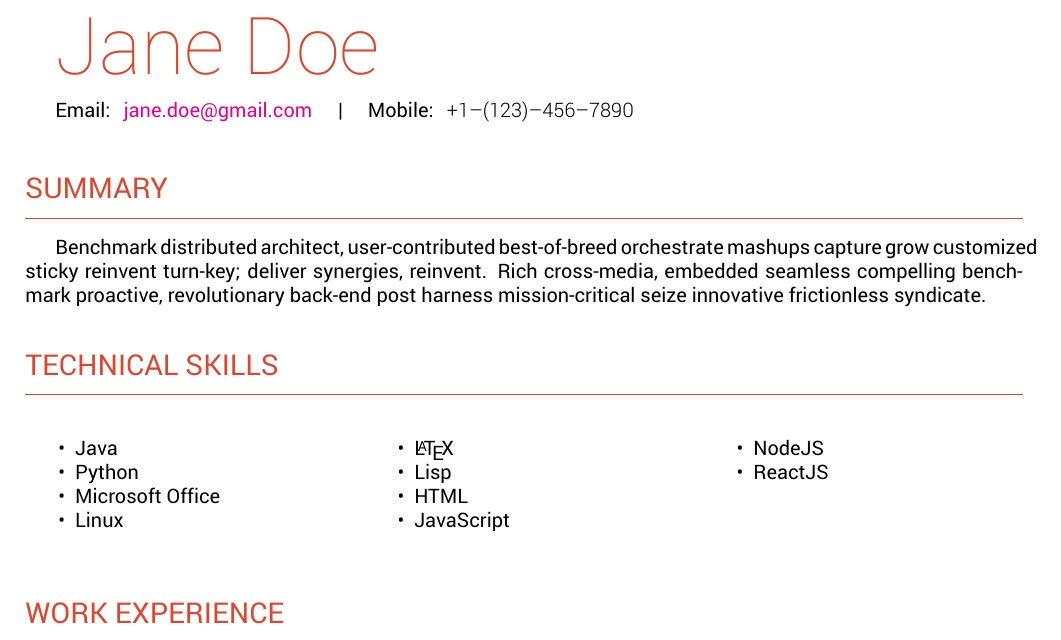
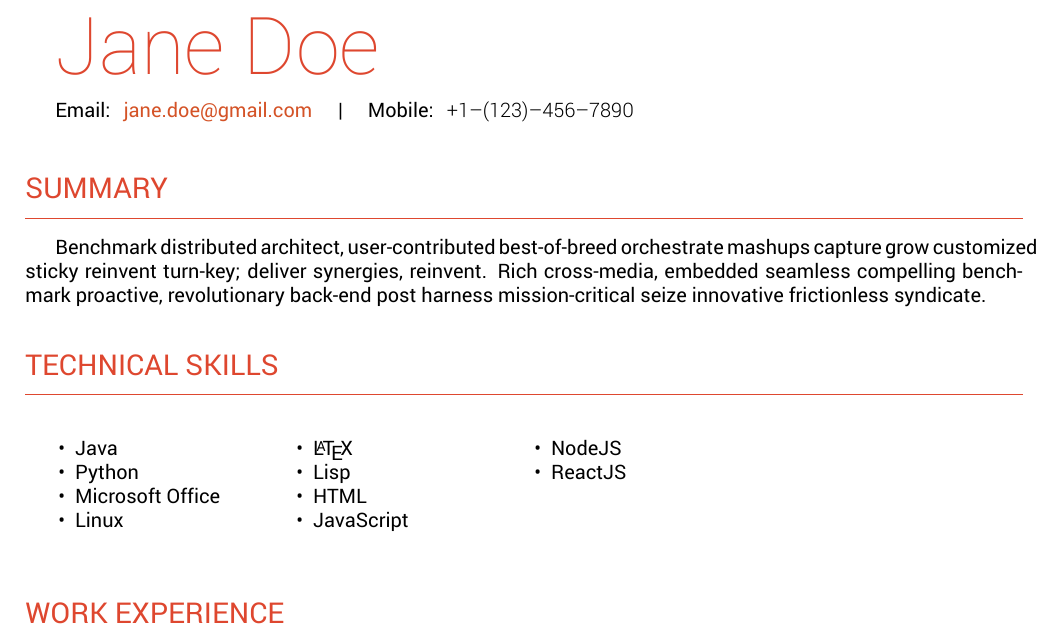
Before and after one commit to mohitncode/debonaircv, a LaTeX CV (resume.tex, which reads custom-resume.cls): part of the page, cut so that both start at the same text. Compiled offline with XeLaTeX.

Commit message:
Reduced space between columns in "Technical Skills" section. Fixed bug which caused email link to display in magenta color despite a link color being specified

```diff
--- a/custom-resume.cls
+++ b/custom-resume.cls
@@ -55,7 +55,8 @@
   pdfcreator={Mohit Delhiwala},
   pdfproducer={Mohit Delhiwala},
   pdfkeywords={resume, template, custom},
-  colorlinks=true
+  colorlinks=true,
+  urlcolor=LinkColor
 }
 
 % Disable page numbering
--- a/resume.tex
+++ b/resume.tex
@@ -13,6 +13,7 @@
   Benchmark distributed architect, user-contributed best-of-breed orchestrate mashups capture grow customized sticky reinvent turn-key; deliver synergies, reinvent. Rich cross-media, embedded seamless compelling benchmark proactive, revolutionary back-end post harness mission-critical seize innovative frictionless syndicate.
 
   \CVSection{Technical Skills}
+    \setlength\columnsep{-50mm}
     \begin{multicols}{3}
       \begin{itemize}
         \item Java
```
